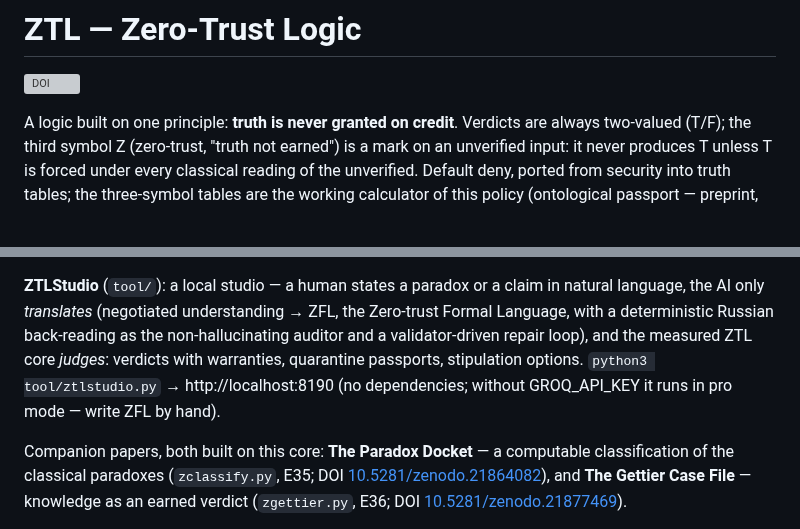
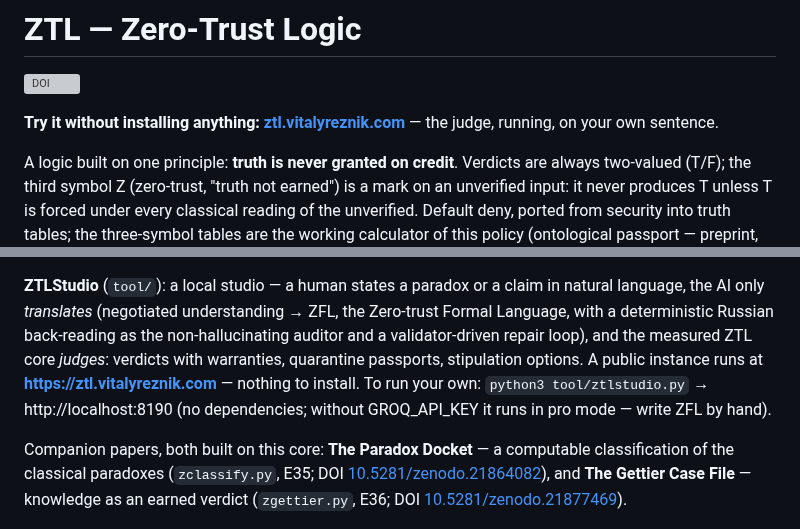
Before and after one commit to inventor1975/ZTL, a Markdown page: README.md, 2 parts joined by grey strips. Drawn GitHub-style; blank space fills up the shorter version; grey boxes are pictures that could not be loaded.

Commit message:
README: name the public instance of the studio
The studio was described only as something to clone and run locally, so a
reader arriving at the repository could not see that a live instrument
exists. The public instance had never been mentioned here at all — which
means the external use it receives came from people who found it some
other way, while the project itself pointed them at a localhost port.

Two places: a line under the DOI badge, and the studio section, which now
offers the running instance first and the local one second.

Co-Authored-By: Claude Opus 5 <noreply@anthropic.com>

```diff
--- a/README.md
+++ b/README.md
@@ -1,6 +1,8 @@
 # ZTL — Zero-Trust Logic
 
 [![DOI](https://zenodo.org/badge/DOI/10.5281/zenodo.21318981.svg)](https://doi.org/10.5281/zenodo.21318981)
+
+**Try it without installing anything: [ztl.vitalyreznik.com](https://ztl.vitalyreznik.com)** — the judge, running, on your own sentence.
 
 A logic built on one principle: **truth is never granted on credit**.
 Verdicts are always two-valued (T/F); the third symbol Z (zero-trust,
@@ -63,8 +65,10 @@ understanding → ZFL, the Zero-trust Formal Language, with a
 deterministic Russian back-reading as the non-hallucinating auditor and
 a validator-driven repair loop), and the measured ZTL core *judges*:
 verdicts with warranties, quarantine passports, stipulation options.
-`python3 tool/ztlstudio.py` → http://localhost:8190 (no dependencies;
-without GROQ_API_KEY it runs in pro mode — write ZFL by hand).
+A public instance runs at **https://ztl.vitalyreznik.com** — nothing to
+install. To run your own: `python3 tool/ztlstudio.py` →
+http://localhost:8190 (no dependencies; without GROQ_API_KEY it runs in
+pro mode — write ZFL by hand).
 
 Companion papers, both built on this core: **The Paradox Docket** — a
 computable classification of the classical paradoxes (`zclassify.py`, E35;
```
